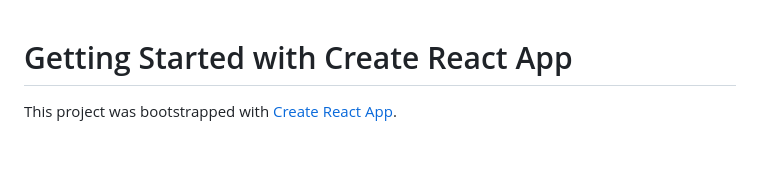
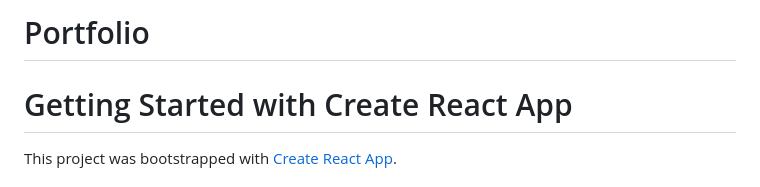
Before and after one commit to joaolucasmm/portfolio-dev, a Markdown page: README.md, the part around the change. Rendered like a GitHub page; blank space fills up the shorter version.

```diff
--- a/README.md
+++ b/README.md
@@ -1,3 +1,4 @@
+# Portfolio
 # Getting Started with Create React App
 
 This project was bootstrapped with [Create React App](https://github.com/facebook/create-react-app).
```
